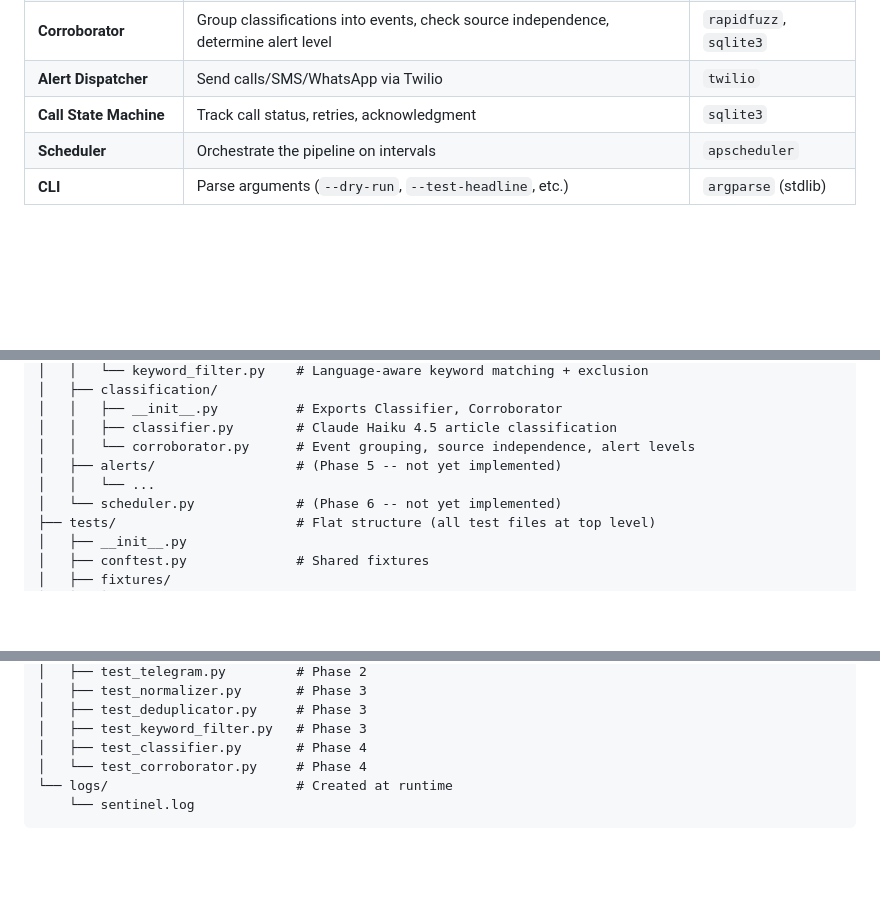
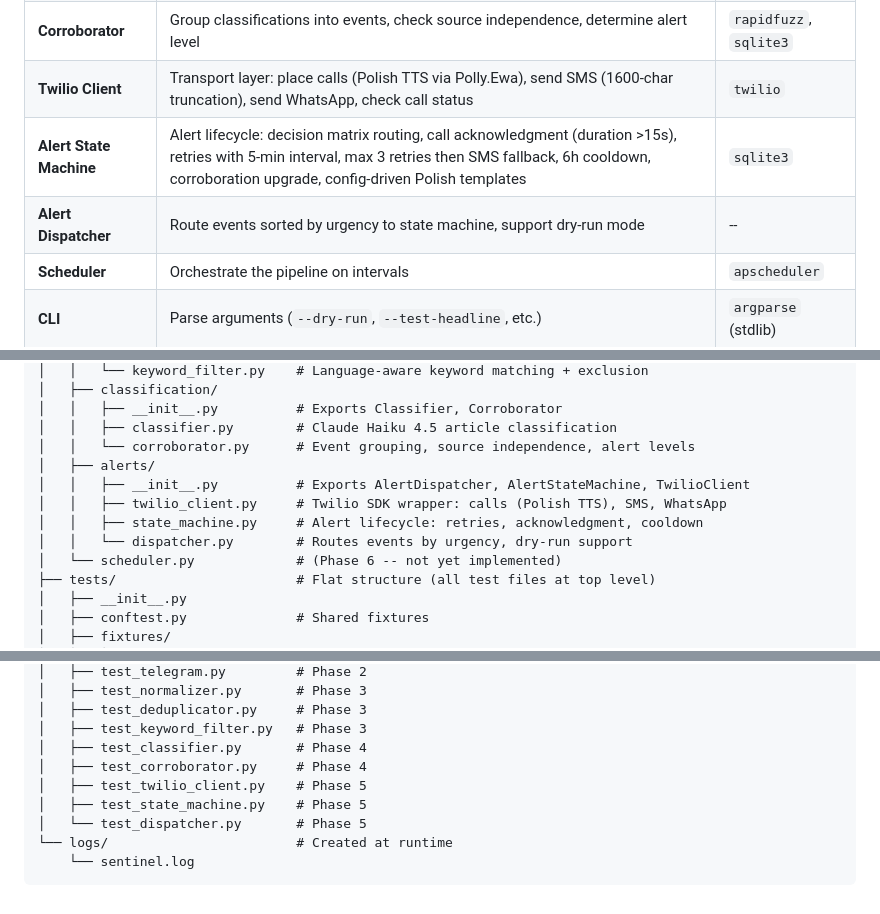
Before and after one commit to kossakowski/project-sentinel, a Markdown page: docs/architecture.md, 3 parts joined by grey strips. GitHub-like rendering; blank space fills up the shorter version.

Commit message:
Update docs for Phase 5: alert system architecture, config templates, test paths
Co-Authored-By: Claude Opus 4.6 (1M context) <noreply@anthropic.com>

````diff
--- a/docs/architecture.md
+++ b/docs/architecture.md
@@ -123,8 +123,9 @@ When a credible threat is detected, Project Sentinel calls the user's phone imme
 | **Keyword Filter** | Match articles against bilingual keyword lists | -- |
 | **Classifier** | Classify articles via Claude Haiku 4.5, extract structured event data, track token usage | `anthropic` |
 | **Corroborator** | Group classifications into events, check source independence, determine alert level | `rapidfuzz`, `sqlite3` |
-| **Alert Dispatcher** | Send calls/SMS/WhatsApp via Twilio | `twilio` |
-| **Call State Machine** | Track call status, retries, acknowledgment | `sqlite3` |
+| **Twilio Client** | Transport layer: place calls (Polish TTS via Polly.Ewa), send SMS (1600-char truncation), send WhatsApp, check call status | `twilio` |
+| **Alert State Machine** | Alert lifecycle: decision matrix routing, call acknowledgment (duration >15s), retries with 5-min interval, max 3 retries then SMS fallback, 6h cooldown, corroboration upgrade, config-driven Polish templates | `sqlite3` |
+| **Alert Dispatcher** | Route events sorted by urgency to state machine, support dry-run mode | -- |
 | **Scheduler** | Orchestrate the pipeline on intervals | `apscheduler` |
 | **CLI** | Parse arguments (`--dry-run`, `--test-headline`, etc.) | `argparse` (stdlib) |
 
@@ -296,8 +300,11 @@ project-sentinel/
 │   │   ├── __init__.py          # Exports Classifier, Corroborator
 │   │   ├── classifier.py        # Claude Haiku 4.5 article classification
 │   │   └── corroborator.py      # Event grouping, source independence, alert levels
-│   ├── alerts/                  # (Phase 5 -- not yet implemented)
-│   │   └── ...
+│   ├── alerts/
+│   │   ├── __init__.py          # Exports AlertDispatcher, AlertStateMachine, TwilioClient
+│   │   ├── twilio_client.py     # Twilio SDK wrapper: calls (Polish TTS), SMS, WhatsApp
+│   │   ├── state_machine.py     # Alert lifecycle: retries, acknowledgment, cooldown
+│   │   └── dispatcher.py        # Routes events by urgency, dry-run support
 │   └── scheduler.py             # (Phase 6 -- not yet implemented)
 ├── tests/                       # Flat structure (all test files at top level)
 │   ├── __init__.py
@@ -316,7 +323,10 @@ project-sentinel/
 │   ├── test_deduplicator.py     # Phase 3
 │   ├── test_keyword_filter.py   # Phase 3
 │   ├── test_classifier.py       # Phase 4
-│   └── test_corroborator.py     # Phase 4
+│   ├── test_corroborator.py     # Phase 4
+│   ├── test_twilio_client.py    # Phase 5
+│   ├── test_state_machine.py    # Phase 5
+│   └── test_dispatcher.py       # Phase 5
 └── logs/                        # Created at runtime
     └── sentinel.log
 ```
````
Also changed, not shown: other parts of docs/architecture.md (+3 -0 lines), docs/config-reference.md (+15 -1 lines), docs/testing.md (+1 -0 lines).
